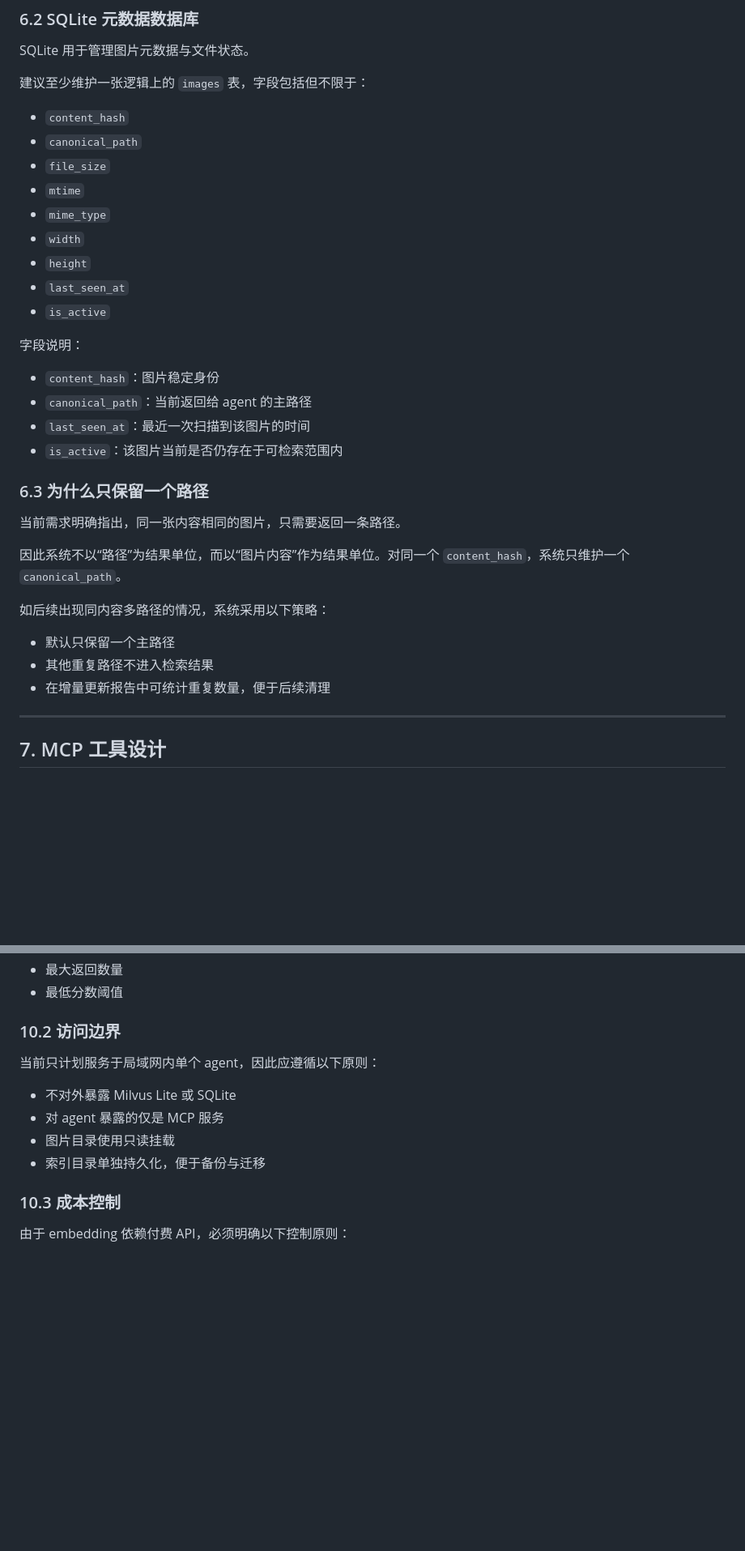
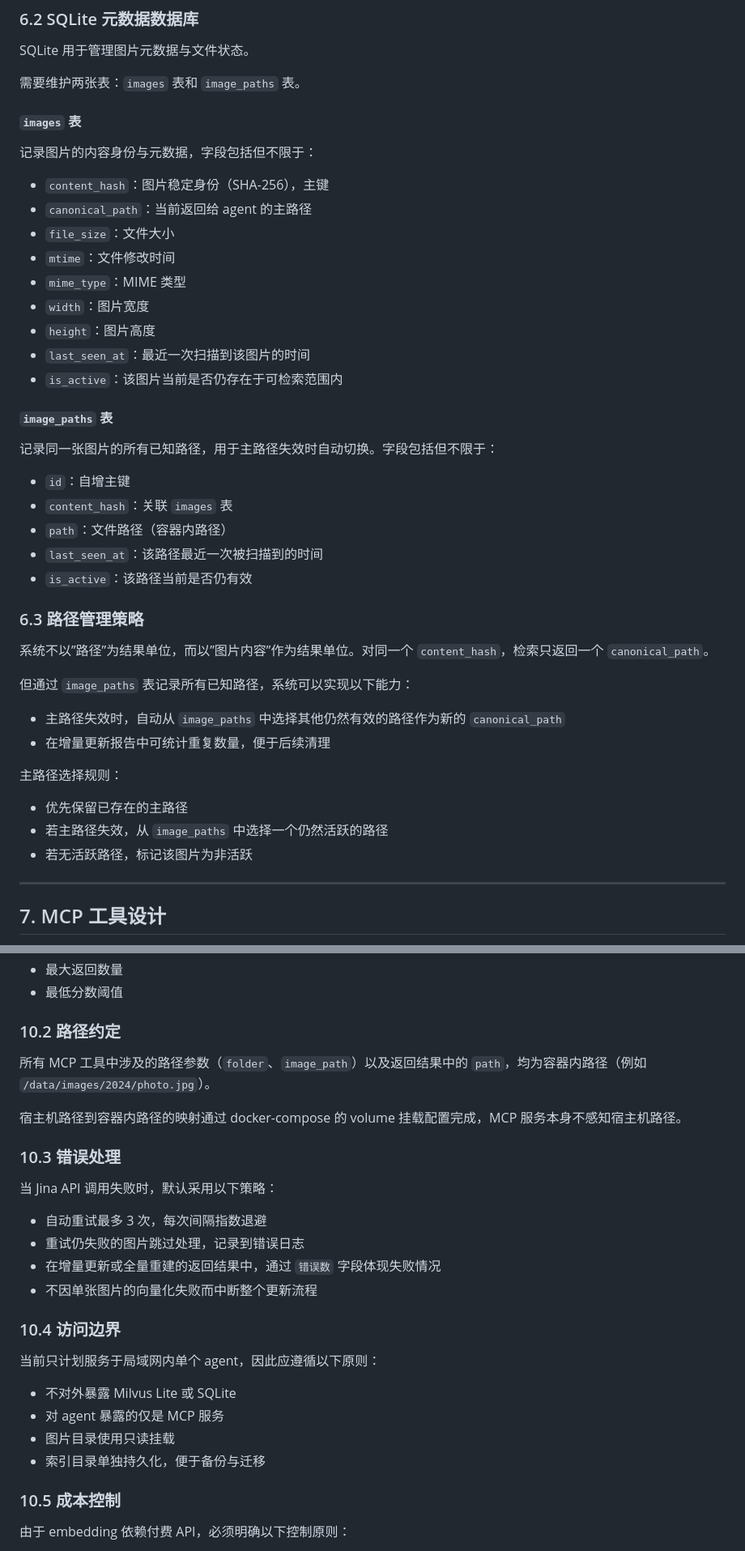
Before and after one commit to swiftwind0405/image-vector-search, a Markdown page: docs/image-vector-search.md, 2 parts joined by grey strips. Shown at 81% size. Rendered like a GitHub page; blank space fills up the shorter version.

```diff
--- a/docs/image-vector-search.md
+++ b/docs/image-vector-search.md
@@ -182,36 +185,46 @@ Milvus Lite 不承担以下职责：
 
 SQLite 用于管理图片元数据与文件状态。
 
-建议至少维护一张逻辑上的 `images` 表，字段包括但不限于：
+需要维护两张表：`images` 表和 `image_paths` 表。
 
-- `content_hash`
-- `canonical_path`
-- `file_size`
-- `mtime`
-- `mime_type`
-- `width`
-- `height`
-- `last_seen_at`
-- `is_active`
+#### `images` 表
 
-字段说明：
+记录图片的内容身份与元数据，字段包括但不限于：
 
-- `content_hash`：图片稳定身份
+- `content_hash`：图片稳定身份（SHA-256），主键
 - `canonical_path`：当前返回给 agent 的主路径
+- `file_size`：文件大小
+- `mtime`：文件修改时间
+- `mime_type`：MIME 类型
+- `width`：图片宽度
+- `height`：图片高度
 - `last_seen_at`：最近一次扫描到该图片的时间
 - `is_active`：该图片当前是否仍存在于可检索范围内
 
-### 6.3 为什么只保留一个路径
+#### `image_paths` 表
 
-当前需求明确指出，同一张内容相同的图片，只需要返回一条路径。
+记录同一张图片的所有已知路径，用于主路径失效时自动切换。字段包括但不限于：
 
-因此系统不以“路径”为结果单位，而以“图片内容”作为结果单位。对同一个 `content_hash`，系统只维护一个 `canonical_path`。
+- `id`：自增主键
+- `content_hash`：关联 `images` 表
+- `path`：文件路径（容器内路径）
+- `last_seen_at`：该路径最近一次被扫描到的时间
+- `is_active`：该路径当前是否仍有效
 
-如后续出现同内容多路径的情况，系统采用以下策略：
+### 6.3 路径管理策略
 
-- 默认只保留一个主路径
-- 其他重复路径不进入检索结果
+系统不以”路径”为结果单位，而以”图片内容”作为结果单位。对同一个 `content_hash`，检索只返回一个 `canonical_path`。
+
+但通过 `image_paths` 表记录所有已知路径，系统可以实现以下能力：
+
+- 主路径失效时，自动从 `image_paths` 中选择其他仍然有效的路径作为新的 `canonical_path`
 - 在增量更新报告中可统计重复数量，便于后续清理
+
+主路径选择规则：
+
+- 优先保留已存在的主路径
+- 若主路径失效，从 `image_paths` 中选择一个仍然活跃的路径
+- 若无活跃路径，标记该图片为非活跃
 
 ---
 
@@ -434,7 +535,22 @@ MCP 是本系统对 agent 暴露的唯一接口。建议至少提供以下工具
 - 最大返回数量
 - 最低分数阈值
 
-### 10.2 访问边界
+### 10.2 路径约定
+
+所有 MCP 工具中涉及的路径参数（`folder`、`image_path`）以及返回结果中的 `path`，均为容器内路径（例如 `/data/images/2024/photo.jpg`）。
+
+宿主机路径到容器内路径的映射通过 docker-compose 的 volume 挂载配置完成，MCP 服务本身不感知宿主机路径。
+
+### 10.3 错误处理
+
+当 Jina API 调用失败时，默认采用以下策略：
+
+- 自动重试最多 3 次，每次间隔指数退避
+- 重试仍失败的图片跳过处理，记录到错误日志
+- 在增量更新或全量重建的返回结果中，通过 `错误数` 字段体现失败情况
+- 不因单张图片的向量化失败而中断整个更新流程
+
+### 10.4 访问边界
 
 当前只计划服务于局域网内单个 agent，因此应遵循以下原则：
 
@@ -443,7 +559,7 @@ MCP 是本系统对 agent 暴露的唯一接口。建议至少提供以下工具
 - 图片目录使用只读挂载
 - 索引目录单独持久化，便于备份与迁移
 
-### 10.3 成本控制
+### 10.5 成本控制
 
 由于 embedding 依赖付费 API，必须明确以下控制原则：
 
```
Also changed, not shown: other parts of docs/image-vector-search.md (+115 -24 lines).
